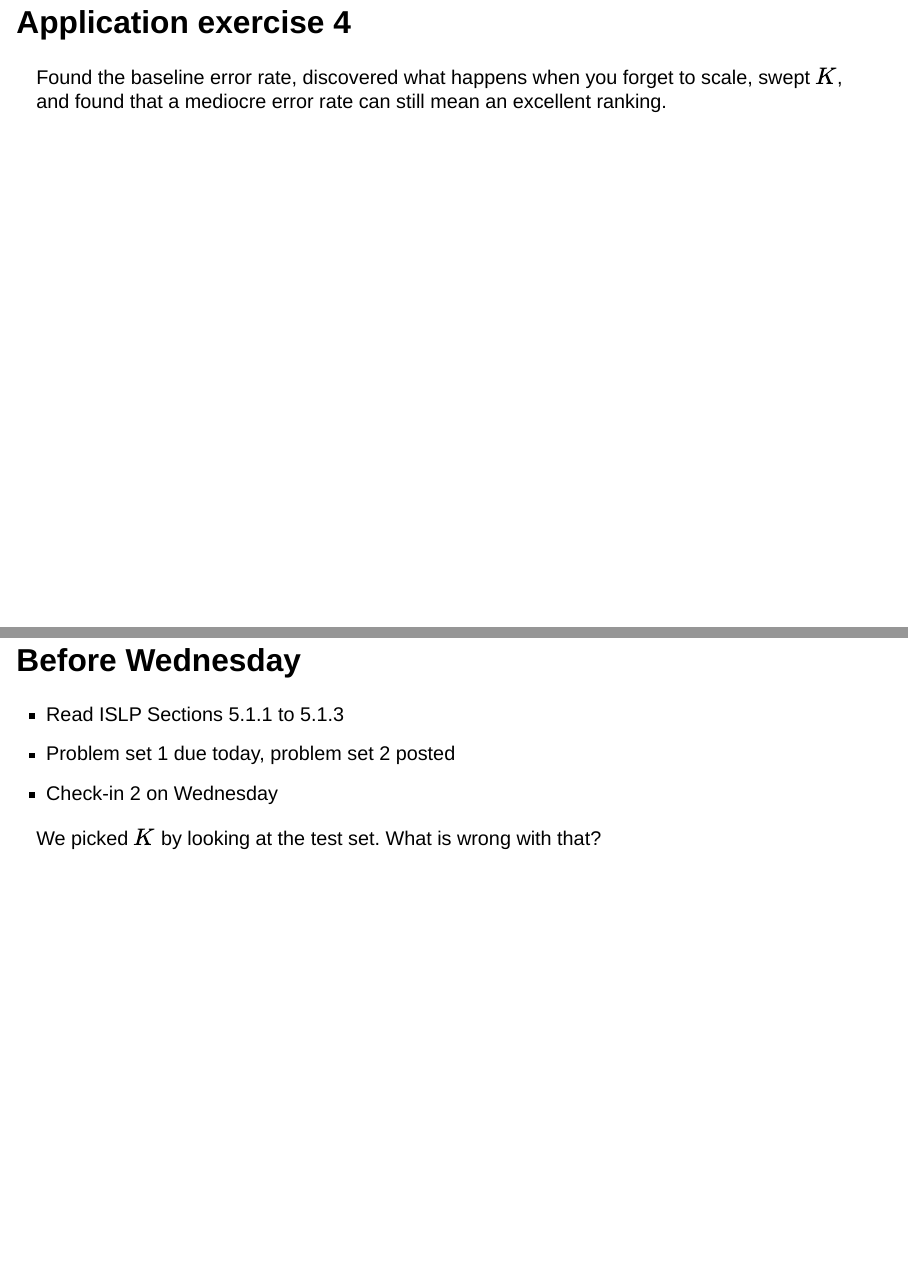
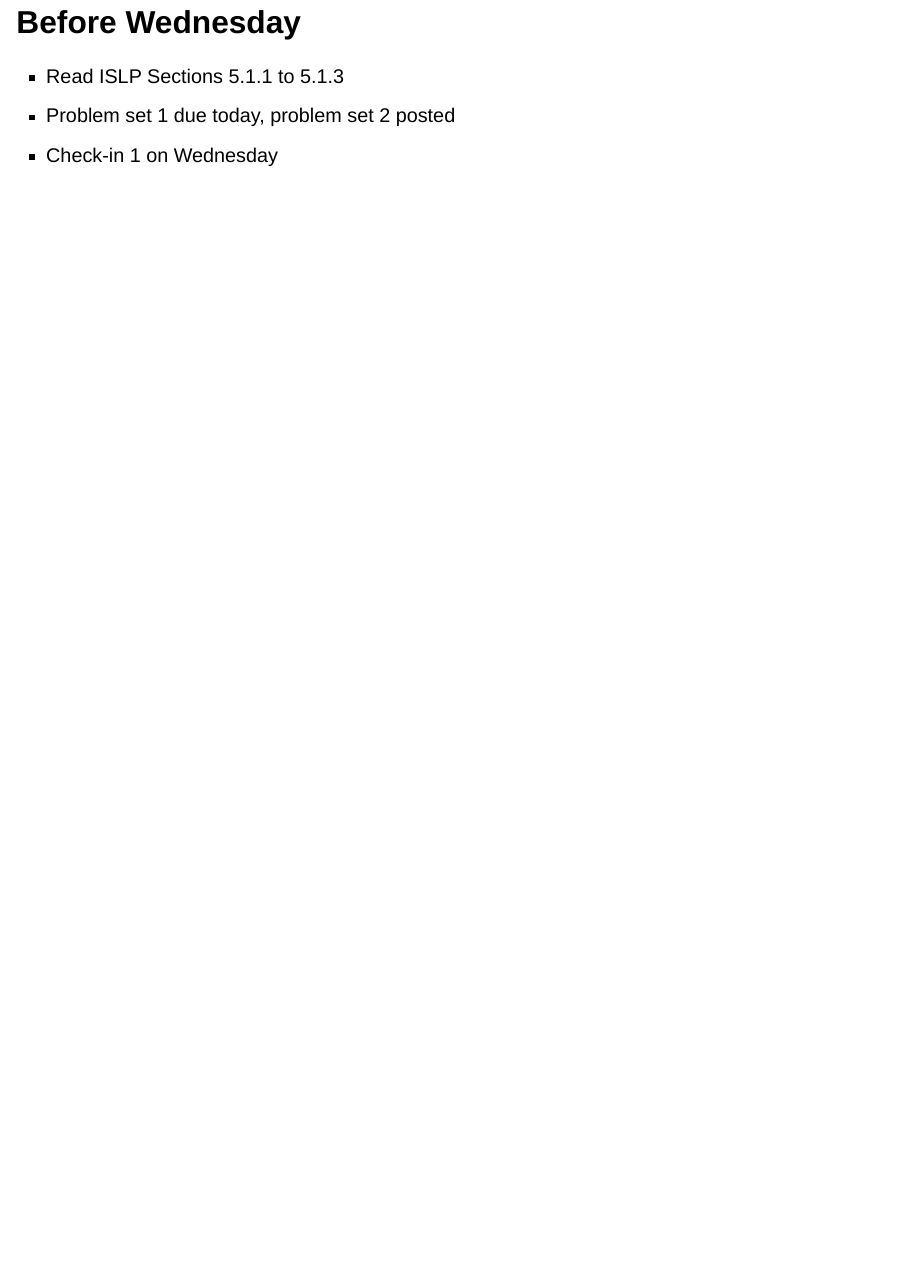
Before and after one commit to LucyMcGowan/sta-363-f26, a Quarto document (slides/04-knn.qmd): pages 23 and 24 of 24 before the commit and page 23 of 23 after it, the two joined at a grey line. Rendered offline with R 4.5, knitr and Pandoc in place of Quarto, with nearby package versions; drawn as Slidy slides in place of the format the file asks for; some code elsewhere in the file could not run offline.

Commit message:
update slides

```diff
--- a/slides/04-knn.qmd
+++ b/slides/04-knn.qmd
@@ -326,24 +326,10 @@ A bank can only call 100 customers today. Which 100 would you pick: the
 Complete Part 3. [ex/04-ex](../ex/04-ex.qmd)
 :::
 
-## Application exercise 4
-
-::: {.takeaway}
-Found the baseline error rate, discovered what happens when you forget to
-scale, swept $K$, and found that a mediocre error rate can still mean an
-excellent ranking.
-:::
-
 ## Before Wednesday
 
 ::: {.nonincremental}
 * Read ISLP Sections 5.1.1 to 5.1.3
 * Problem set 1 due today, problem set 2 posted
-* Check-in 2 on Wednesday
+* Check-in 1 on Wednesday
 :::
-
-::: {.fragment}
-::: {.question}
-We picked $K$ by looking at the test set. What is wrong with that?
-:::
-:::
```
